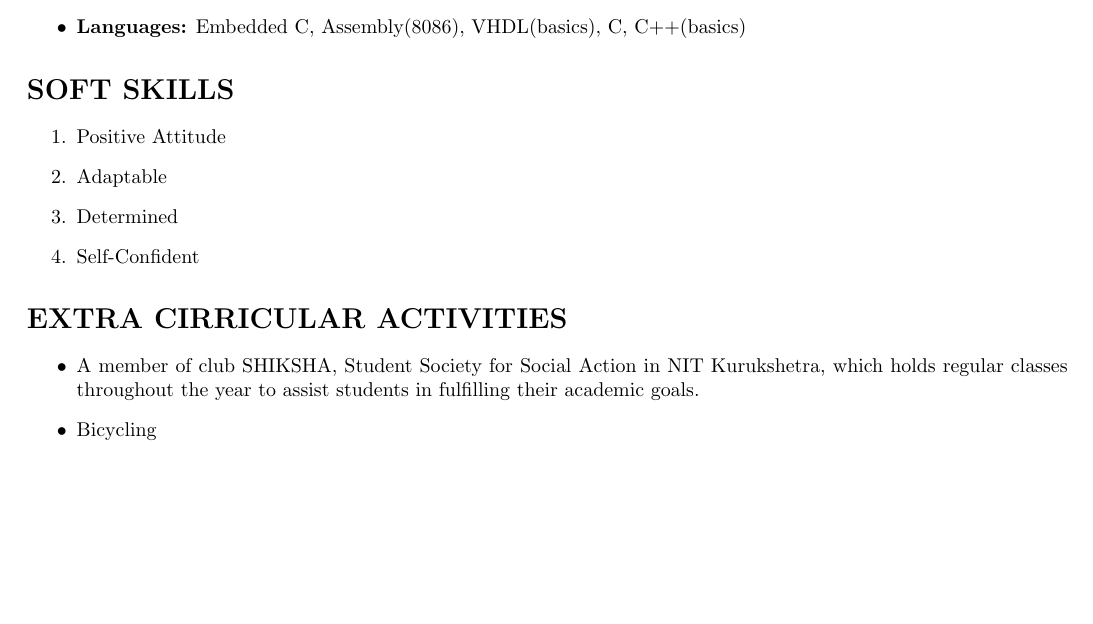
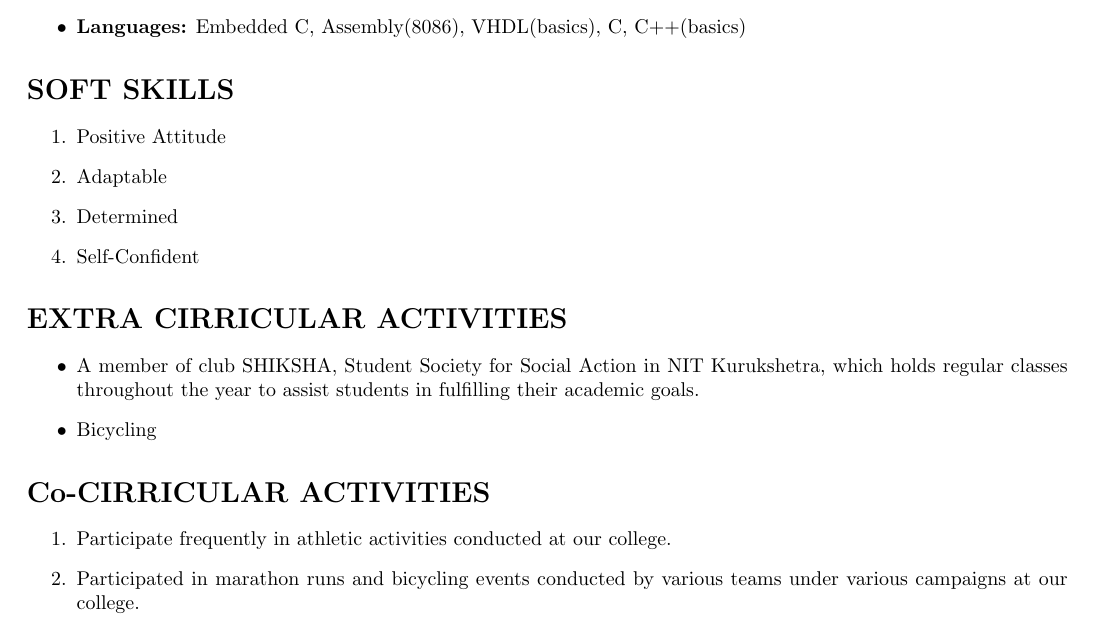
Before and after one commit to d-saigopal/SaiGopalDhulipala_Resume, a LaTeX CV (Resume.tex): part of page 2 of 2, cut so that both start at the same text, the shorter picture padded with empty space. Compiled offline with pdfLaTeX.

Commit message:
Added a section named "Co-CIRRUCULAR ACTIVITIES".
This section contains an enumerated list.

```diff
--- a/Resume.tex
+++ b/Resume.tex
@@ -84,4 +84,10 @@ Techfest at NIT Kurukshetra
 \item A member of club SHIKSHA, Student Society for Social Action in NIT Kurukshetra, which holds regular classes throughout the year to assist students in fulfilling their academic goals.
 \item Bicycling
 \end{itemize}
+
+\section*{\textbf{Co-CIRRICULAR ACTIVITIES}}
+\begin{enumerate}
+\item Participate frequently in athletic activities conducted at our college.
+\item Participated in marathon runs and bicycling events  conducted by various teams under various campaigns at our college.
+\end{enumerate}
 \end{document}
```
